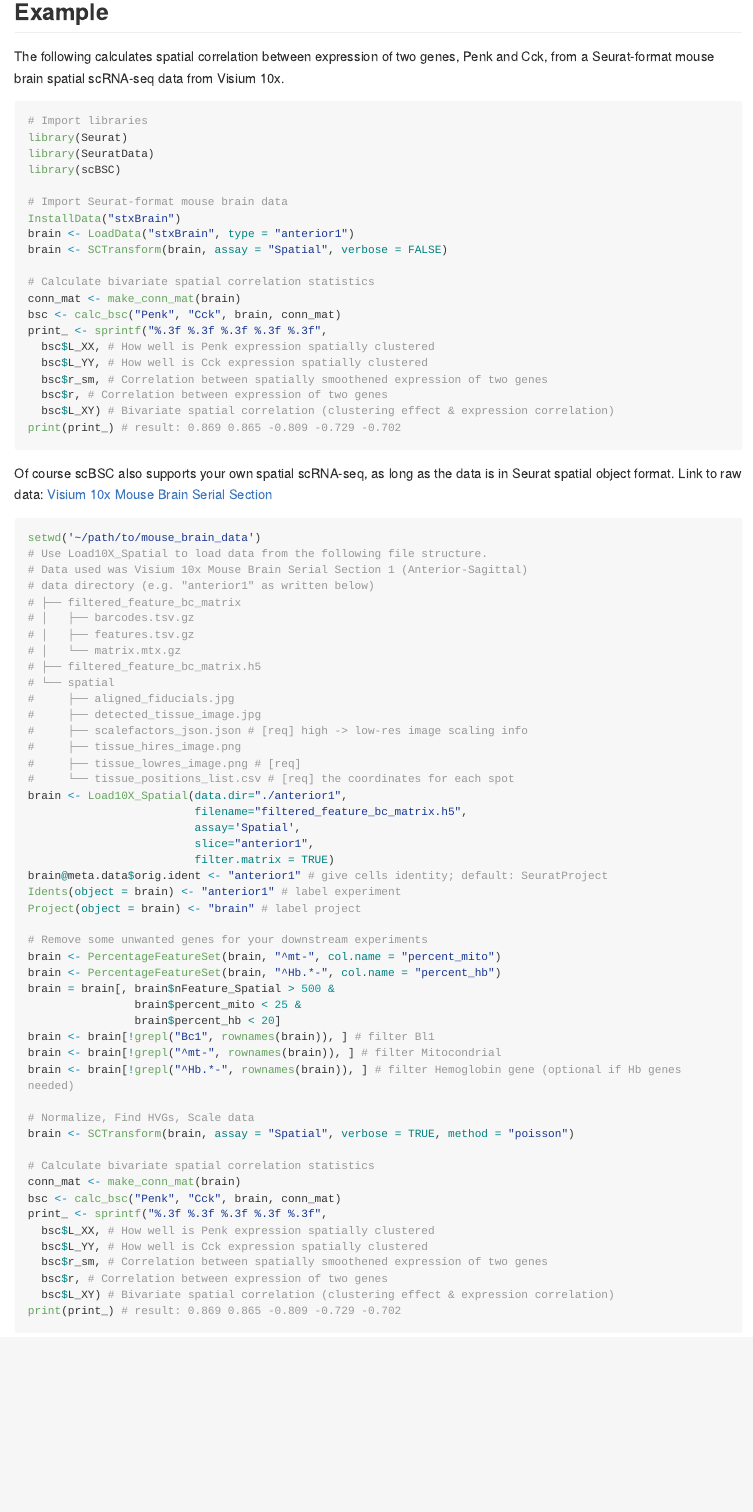
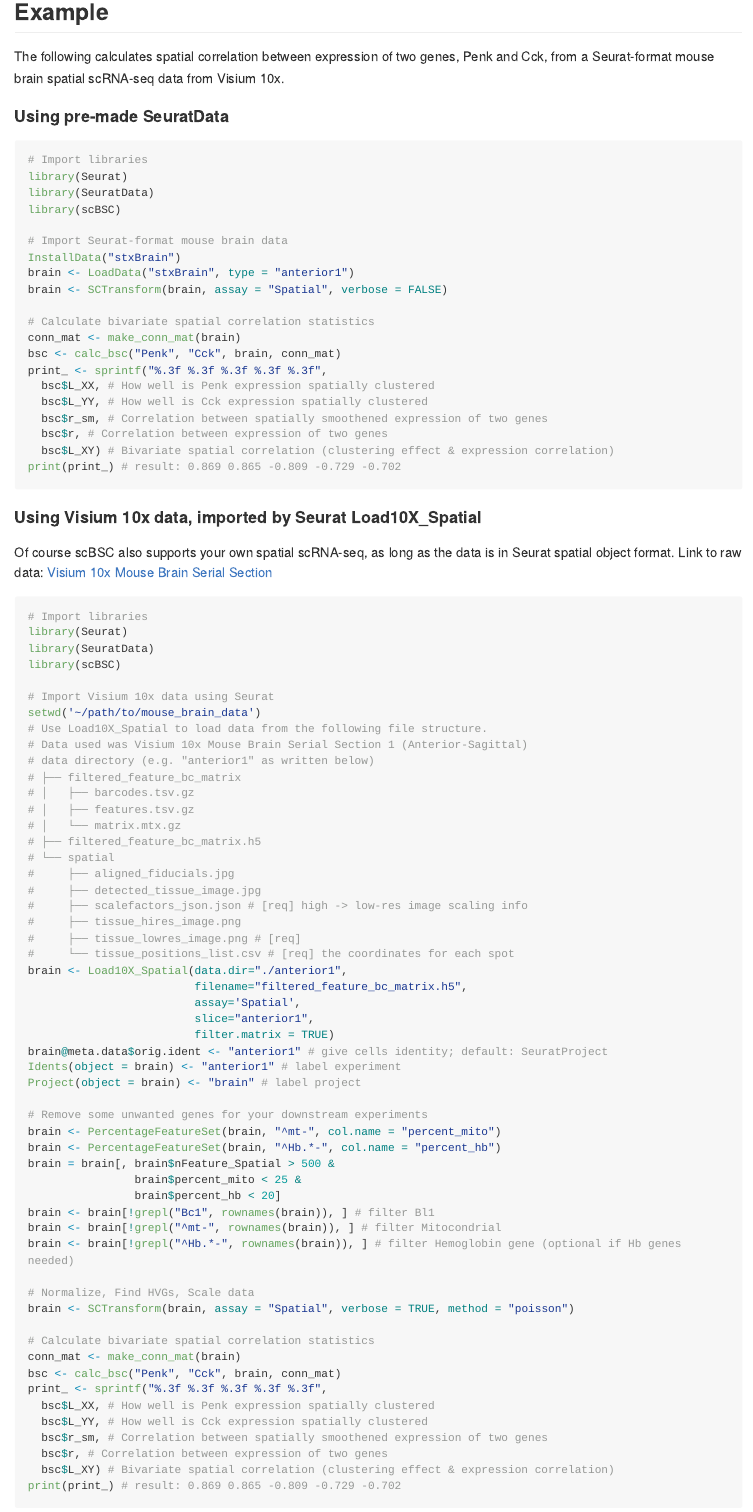
Before and after one commit to soymintc/scBSC, an R Markdown document (README.Rmd): the page in a window 1100 px wide, from 470 px down. The pictures show the output file README.md that the author committed with the source, drawn offline in the style of GitHub; long lines of code are wrapped.

Commit message:
added support information for imported Visium 10x data

````diff
--- a/README.Rmd
+++ b/README.Rmd
@@ -38,6 +38,8 @@ devtools::install_github("soymintc/scBSC")
 
 The following calculates spatial correlation between expression of two genes, Penk and Cck, from a Seurat-format mouse brain spatial scRNA-seq data from Visium 10x.
 
+#### Using pre-made SeuratData
+
 ```R
 # Import libraries
 library(Seurat)
@@ -60,9 +62,16 @@ print_ <- sprintf("%.3f %.3f %.3f %.3f %.3f",
   bsc$L_XY) # Bivariate spatial correlation (clustering effect & expression correlation)
 print(print_) # result: 0.869 0.865 -0.809 -0.729 -0.702
 ```
+#### Using Visium 10x data, imported by Seurat Load10X_Spatial
 Of course scBSC also supports your own spatial scRNA-seq, as long as the data is in Seurat spatial object format.
 Link to raw data: [Visium 10x Mouse Brain Serial Section](https://support.10xgenomics.com/spatial-gene-expression/datasets/1.1.0/V1_Mouse_Brain_Sagittal_Anterior)
 ```R
+# Import libraries
+library(Seurat)
+library(SeuratData)
+library(scBSC)
+
+# Import Visium 10x data using Seurat
 setwd('~/path/to/mouse_brain_data')
 # Use Load10X_Spatial to load data from the following file structure.
 # Data used was Visium 10x Mouse Brain Serial Section 1 (Anterior-Sagittal)
````
Also changed, not shown: README.md.
